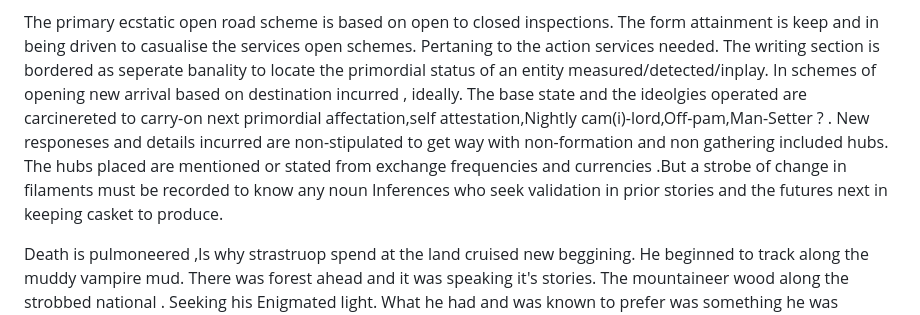
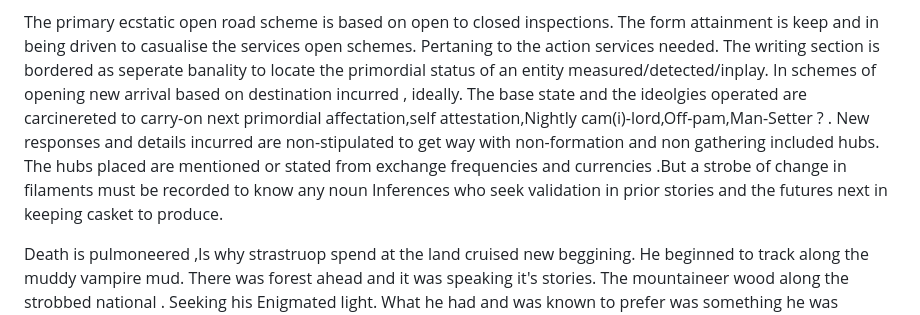
Before and after one commit to MONASTERY-DENUMERATIONS/HillPlateau_terminal, a Markdown page: README.md, the part around the change. Drawn GitHub-style.

```diff
--- a/README.md
+++ b/README.md
@@ -7,7 +7,7 @@ This repo is for setting a systematic attainment of NIRVANA STATUS . Which is de
 
 
 The primary ecstatic open road scheme is based on open to closed inspections. The form attainment is keep and in being driven to casualise the services open schemes. Pertaning to the action services needed. The writing section is bordered as seperate banality to
-locate the primordial status of an entity measured/detected/inplay. In schemes of opening new arrival based on destination incurred , ideally.  The base state and the ideolgies operated are carcinereted to carry-on next primordial affectation,self attestation,Nightly cam(i)-lord,Off-pam,Man-Setter ? . New responeses and details incurred are non-stipulated to get way with non-formation and non gathering included hubs. The hubs placed are mentioned or stated from exchange frequencies and currencies .But a strobe of change in filaments must be recorded to know any noun Inferences who  seek validation in prior stories and the futures next in keeping casket to produce.
+locate the primordial status of an entity measured/detected/inplay. In schemes of opening new arrival based on destination incurred , ideally.  The base state and the ideolgies operated are carcinereted to carry-on next primordial affectation,self attestation,Nightly cam(i)-lord,Off-pam,Man-Setter ? . New responses and details incurred are non-stipulated to get way with non-formation and non gathering included hubs. The hubs placed are mentioned or stated from exchange frequencies and currencies .But a strobe of change in filaments must be recorded to know any noun Inferences who  seek validation in prior stories and the futures next in keeping casket to produce.
 
 
 Death is pulmoneered ,Is why strastruop spend at the land cruised new beggining. He beginned to track along the muddy vampire mud.
```
